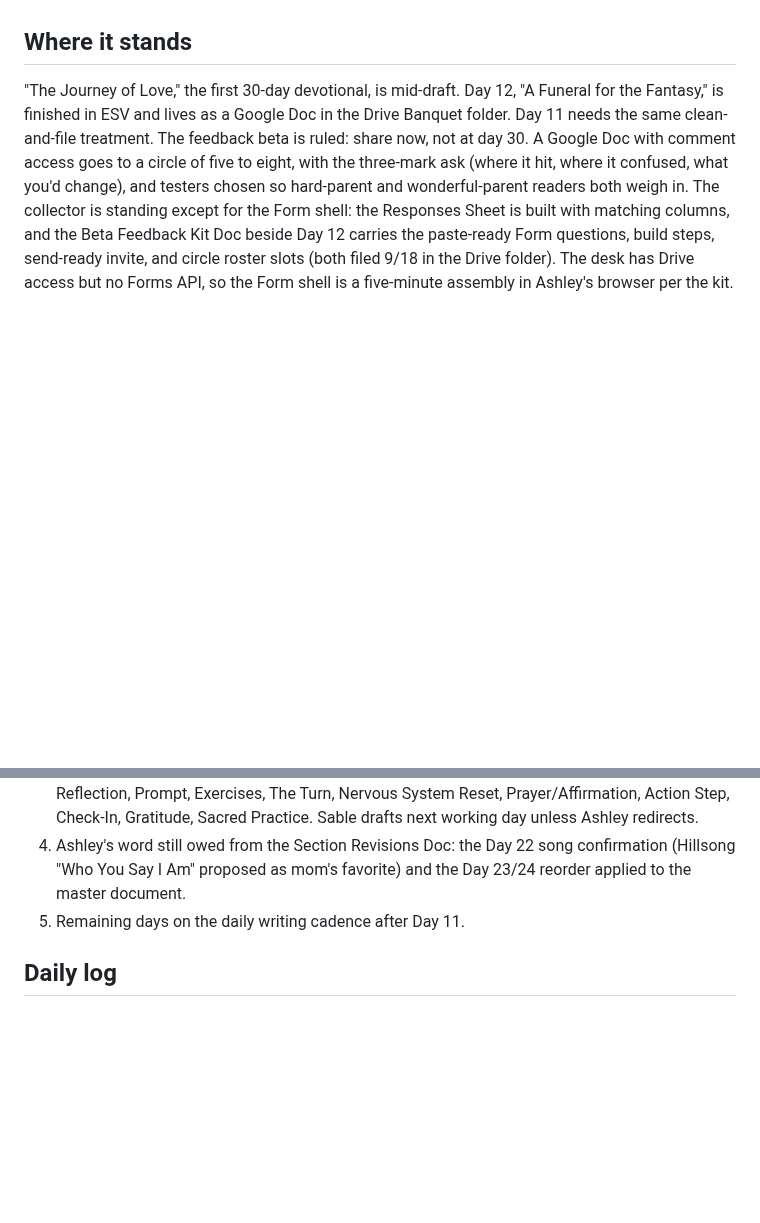
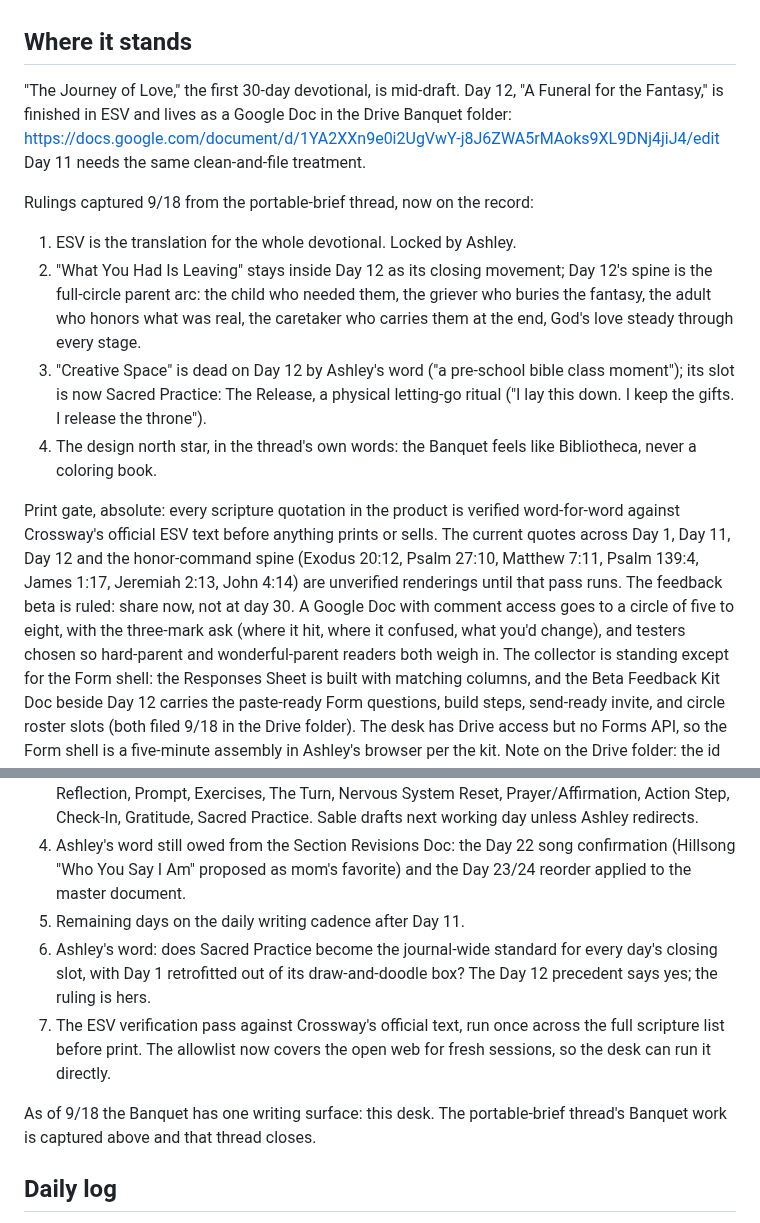
Before and after one commit to ashley-rudder/ashley-rudder-brief, a Markdown page: projects/the-banquet.md, 2 parts joined by grey strips. Drawn GitHub-style; blank space fills up the shorter version.

Commit message:
Banquet: portable-brief thread captured, ESV locked, Sacred Practice ruling, Day 12 Doc link, Crossway print gate
Co-Authored-By: Claude Fable 5 <noreply@anthropic.com>
Claude-Session: https://claude.ai/code/session_01HKNn6RsRvaZo7J3zTAc9nN

```diff
--- a/projects/the-banquet.md
+++ b/projects/the-banquet.md
@@ -7,8 +7,16 @@ Record source: the Banquet thread work Ashley pasted into the operator session 9
 ## Where it stands
 
 "The Journey of Love," the first 30-day devotional, is mid-draft.
-Day 12, "A Funeral for the Fantasy," is finished in ESV and lives as a Google Doc in the Drive Banquet folder.
+Day 12, "A Funeral for the Fantasy," is finished in ESV and lives as a Google Doc in the Drive Banquet folder: https://docs.google.com/document/d/1YA2XXn9e0i2UgVwY-j8J6ZWA5rMAoks9XL9DNj4jiJ4/edit
 Day 11 needs the same clean-and-file treatment.
+
+Rulings captured 9/18 from the portable-brief thread, now on the record:
+1. ESV is the translation for the whole devotional. Locked by Ashley.
+2. "What You Had Is Leaving" stays inside Day 12 as its closing movement; Day 12's spine is the full-circle parent arc: the child who needed them, the griever who buries the fantasy, the adult who honors what was real, the caretaker who carries them at the end, God's love steady through every stage.
+3. "Creative Space" is dead on Day 12 by Ashley's word ("a pre-school bible class moment"); its slot is now Sacred Practice: The Release, a physical letting-go ritual ("I lay this down. I keep the gifts. I release the throne").
+4. The design north star, in the thread's own words: the Banquet feels like Bibliotheca, never a coloring book.
+
+Print gate, absolute: every scripture quotation in the product is verified word-for-word against Crossway's official ESV text before anything prints or sells. The current quotes across Day 1, Day 11, Day 12 and the honor-command spine (Exodus 20:12, Psalm 27:10, Matthew 7:11, Psalm 139:4, James 1:17, Jeremiah 2:13, John 4:14) are unverified renderings until that pass runs.
 The feedback beta is ruled: share now, not at day 30. A Google Doc with comment access goes to a circle of five to eight, with the three-mark ask (where it hit, where it confused, what you'd change), and testers chosen so hard-parent and wonderful-parent readers both weigh in.
 The collector is standing except for the Form shell: the Responses Sheet is built with matching columns, and the Beta Feedback Kit Doc beside Day 12 carries the paste-ready Form questions, build steps, send-ready invite, and circle roster slots (both filed 9/18 in the Drive folder). The desk has Drive access but no Forms API, so the Form shell is a five-minute assembly in Ashley's browser per the kit.
 Note on the Drive folder: the id in play (1xbGmslWO25b4y5iCFwhO3IhDxHCIrEFJ) is titled "Claude Code File Share" and holds non-Banquet material too. A separate shared folder "Banquet Master File" (1UegaYvuhqLf9yw1NCyz2YTVXlrZJcy7L, owned by info.ashleyrudder@gmail.com) exists; Ashley has not ruled which is canonical.
@@ -22,6 +30,10 @@ The jointhebanquet.com app is Path 2: a real build on fresh infrastructure, neve
 3. Day 11, "Receiving Love Again: Stop Drinking From Dry Wells," to full draft. Direction, scripture (John 4:13-14, Jeremiah 2:13), and reflection core are settled in the Section Revisions Doc with no [NEEDS ASHLEY] flag. It needs the full Day 12 structure build in ESV: Tune In, Scripture, Reflection, Prompt, Exercises, The Turn, Nervous System Reset, Prayer/Affirmation, Action Step, Check-In, Gratitude, Sacred Practice. Sable drafts next working day unless Ashley redirects.
 4. Ashley's word still owed from the Section Revisions Doc: the Day 22 song confirmation (Hillsong "Who You Say I Am" proposed as mom's favorite) and the Day 23/24 reorder applied to the master document.
 5. Remaining days on the daily writing cadence after Day 11.
+6. Ashley's word: does Sacred Practice become the journal-wide standard for every day's closing slot, with Day 1 retrofitted out of its draw-and-doodle box? The Day 12 precedent says yes; the ruling is hers.
+7. The ESV verification pass against Crossway's official text, run once across the full scripture list before print. The allowlist now covers the open web for fresh sessions, so the desk can run it directly.
+
+As of 9/18 the Banquet has one writing surface: this desk. The portable-brief thread's Banquet work is captured above and that thread closes.
 
 ## Daily log
 
```
